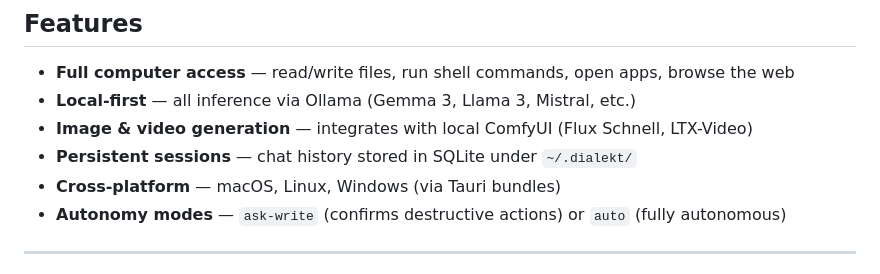
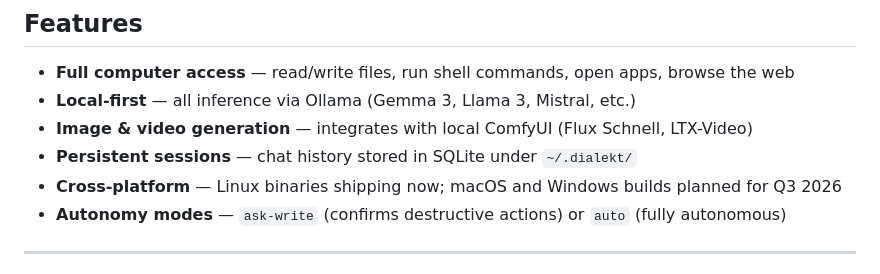
Before and after one commit to dialektai/dialektai, a Markdown page: README.md, the part around the change. Rendered like a GitHub page.

```diff
--- a/README.md
+++ b/README.md
@@ -12,7 +12,7 @@ Built with **Tauri + React** (frontend) and **FastAPI + Open Interpreter** (back
 - **Local-first** — all inference via Ollama (Gemma 3, Llama 3, Mistral, etc.)
 - **Image & video generation** — integrates with local ComfyUI (Flux Schnell, LTX-Video)
 - **Persistent sessions** — chat history stored in SQLite under `~/.dialekt/`
-- **Cross-platform** — macOS, Linux, Windows (via Tauri bundles)
+- **Cross-platform** — Linux binaries shipping now; macOS and Windows builds planned for Q3 2026
 - **Autonomy modes** — `ask-write` (confirms destructive actions) or `auto` (fully autonomous)
 
 ---
```
Also changed, not shown: DIALEKT_STATE.md (+84 -9 lines).
